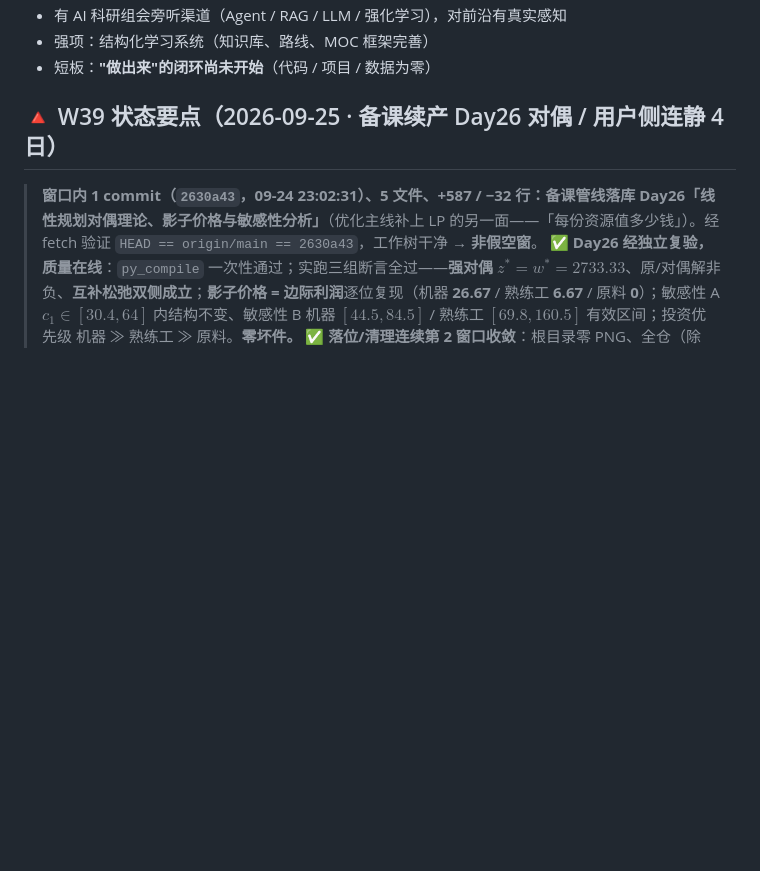
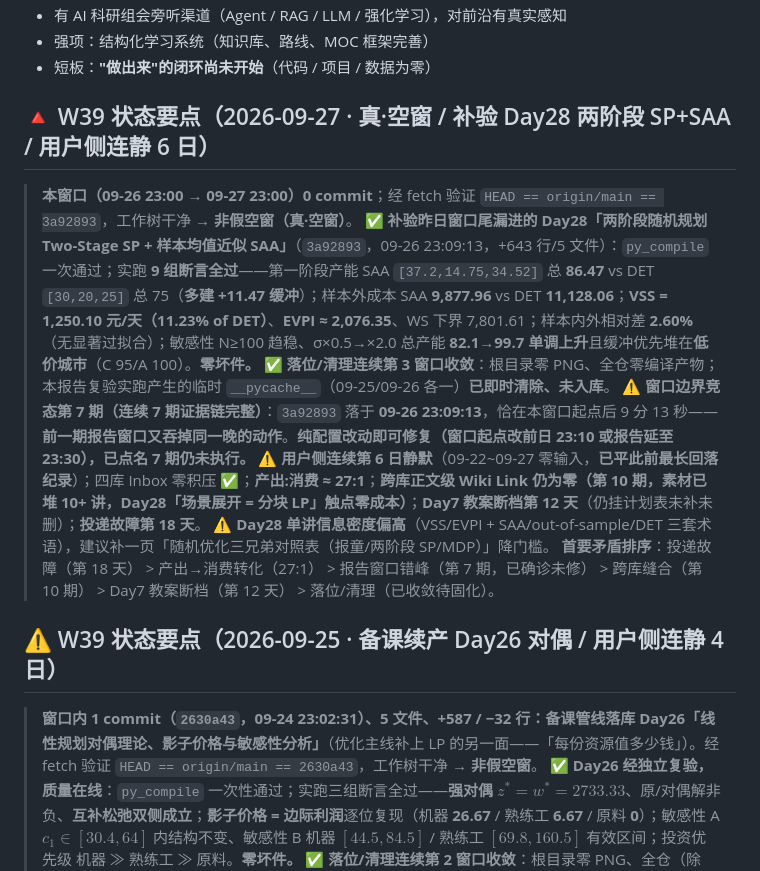
Before and after one commit to Run-Tao/Note, a Markdown page: Learning_Output/Learning_Status.md, the part around one of its changes. Rendered like a GitHub page; blank space fills up the shorter version.

```diff
--- a/Learning_Output/Learning_Status.md
+++ b/Learning_Output/Learning_Status.md
@@ -14,7 +14,17 @@
 - 强项：结构化学习系统（知识库、路线、MOC 框架完善）
 - 短板：**"做出来"的闭环尚未开始**（代码 / 项目 / 数据为零）
 
-## 🔺 W39 状态要点（2026-09-25 · 备课续产 Day26 对偶 / 用户侧连静 4 日）
+## 🔺 W39 状态要点（2026-09-27 · 真·空窗 / 补验 Day28 两阶段 SP+SAA / 用户侧连静 6 日）
+
+> **本窗口（09-26 23:00 → 09-27 23:00）0 commit**；经 fetch 验证 `HEAD == origin/main == 3a92893`，工作树干净 → **非假空窗（真·空窗）**。
+> ✅ **补验昨日窗口尾漏进的 Day28「两阶段随机规划 Two-Stage SP + 样本均值近似 SAA」**（`3a92893`，09-26 23:09:13，+643 行/5 文件）：`py_compile` 一次通过；实跑 **9 组断言全过**——第一阶段产能 SAA `[37.2,14.75,34.52]` 总 **86.47** vs DET `[30,20,25]` 总 75（**多建 +11.47 缓冲**）；样本外成本 SAA **9,877.96** vs DET **11,128.06**；**VSS = 1,250.10 元/天（11.23% of DET）**、**EVPI ≈ 2,076.35**、WS 下界 7,801.61；样本内外相对差 **2.60%**（无显著过拟合）；敏感性 N≥100 趋稳、σ×0.5→×2.0 总产能 **82.1→99.7 单调上升**且缓冲优先堆在**低价城市**（C 95/A 100）。**零坏件。**
+> ✅ **落位/清理连续第 3 窗口收敛**：根目录零 PNG、全仓零编译产物；本报告复验实跑产生的临时 `__pycache__`（09-25/09-26 各一）**已即时清除、未入库**。
+> ⚠️ **窗口边界竞态第 7 期（连续 7 期证据链完整）**：`3a92893` 落于 **09-26 23:09:13**，恰在本窗口起点后 9 分 13 秒——**前一期报告窗口又吞掉同一晚的动作**。**纯配置改动即可修复（窗口起点改前日 23:10 或报告延至 23:30），已点名 7 期仍未执行。**
+> ⚠️ **用户侧连续第 6 日静默**（09-22~09-27 零输入，**已平此前最长回落纪录**）；四库 Inbox 零积压 ✅；**产出:消费 ≈ 27:1**；**跨库正文级 Wiki Link 仍为零（第 10 期，素材已堆 10+ 讲，Day28「场景展开 = 分块 LP」触点零成本）**；**Day7 教案断档第 12 天**（仍挂计划表未补未删）；**投递故障第 18 天**。
+> ⚠️ **Day28 单讲信息密度偏高**（VSS/EVPI + SAA/out-of-sample/DET 三套术语），建议补一页「随机优化三兄弟对照表（报童/两阶段 SP/MDP）」降门槛。
+> **首要矛盾排序**：投递故障（第 18 天） > 产出→消费转化（27:1） > 报告窗口错峰（第 7 期，已确诊未修） > 跨库缝合（第 10 期） > Day7 教案断档（第 12 天） > 落位/清理（已收敛待固化）。
+
+## ⚠️ W39 状态要点（2026-09-25 · 备课续产 Day26 对偶 / 用户侧连静 4 日）
 
 > **窗口内 1 commit（`2630a43`，09-24 23:02:31）、5 文件、+587 / −32 行：备课管线落库 Day26「线性规划对偶理论、影子价格与敏感性分析」**（优化主线补上 LP 的另一面——「每份资源值多少钱」）。经 fetch 验证 `HEAD == origin/main == 2630a43`，工作树干净 → **非假空窗**。
 > ✅ **Day26 经独立复验，质量在线**：`py_compile` 一次性通过；实跑三组断言全过——**强对偶 $z^*=w^*=2733.33$**、原/对偶解非负、**互补松弛双侧成立**；**影子价格 = 边际利润**逐位复现（机器 **26.67** / 熟练工 **6.67** / 原料 **0**）；敏感性 A $c_1\in[30.4,64]$ 内结构不变、敏感性 B 机器 $[44.5,84.5]$ / 熟练工 $[69.8,160.5]$ 有效区间；投资优先级 机器 ≫ 熟练工 ≫ 原料。**零坏件。**
```
Also changed, not shown: other parts of Learning_Output/Learning_Status.md (+1 -1 lines), Learning_Output/Daily_Report/2026-09-27.md (added, +214 -0 lines).
